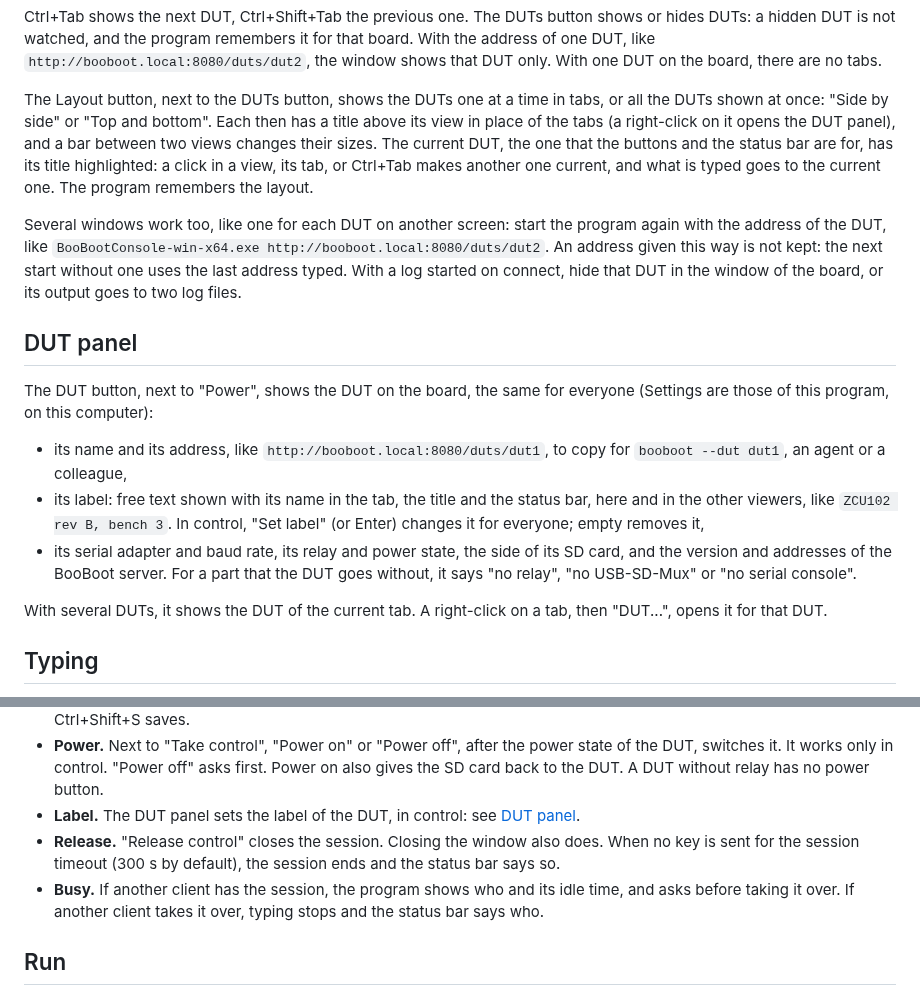
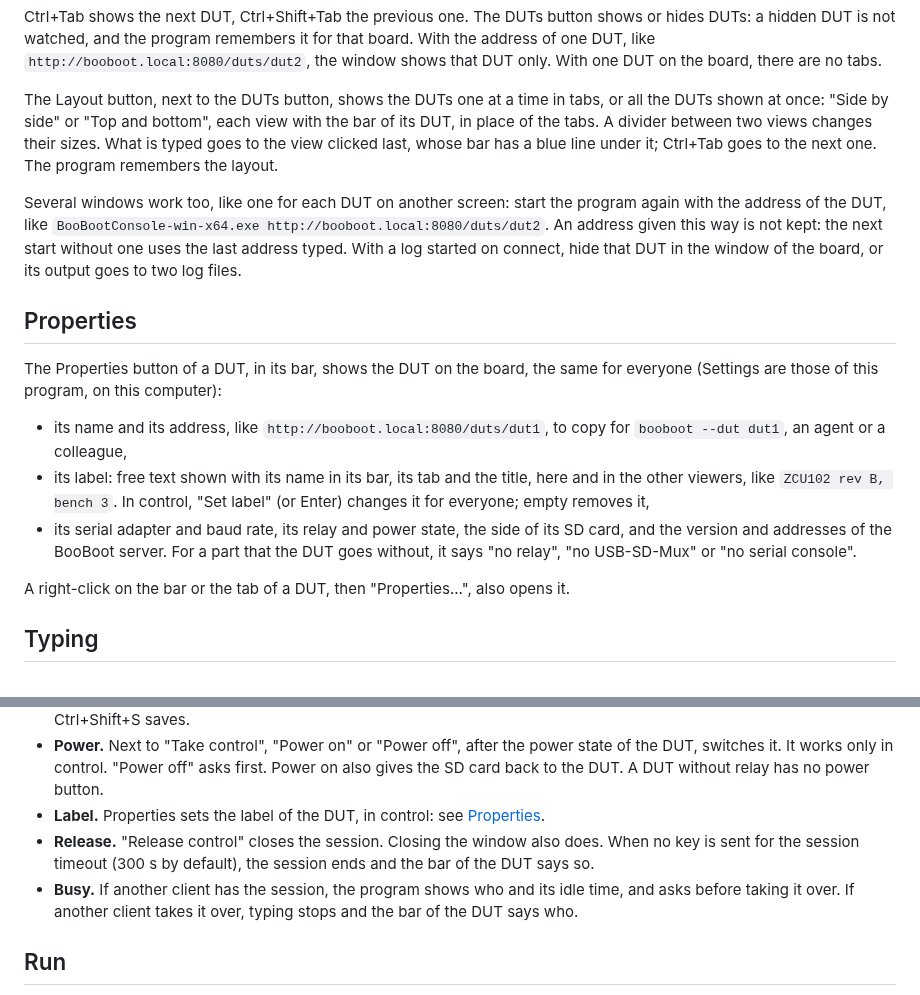
Before and after one commit to sonatique/BooBoot, a Markdown page: docs/console.md, 2 parts joined by grey strips. Rendered like a GitHub page.

```diff
--- a/docs/console.md
+++ b/docs/console.md
@@ -62,12 +76,11 @@ it for that board. With the address of one DUT, like
 one DUT on the board, there are no tabs.
 
 The Layout button, next to the DUTs button, shows the DUTs one at a time in
-tabs, or all the DUTs shown at once: "Side by side" or "Top and bottom". Each
-then has a title above its view in place of the tabs (a right-click on it
-opens the DUT panel), and a bar between two views changes their sizes. The current DUT, the one that the buttons and the status bar are for,
-has its title highlighted: a click in a view, its tab, or Ctrl+Tab makes
-another one current, and what is typed goes to the current one. The program
-remembers the layout.
+tabs, or all the DUTs shown at once: "Side by side" or "Top and bottom", each
+view with the bar of its DUT, in place of the tabs. A divider between two
+views changes their sizes. What is typed goes to the view clicked last,
+whose bar has a blue line under it; Ctrl+Tab goes to the next one. The
+program remembers the layout.
 
 Several windows work too, like one for each DUT on another screen: start the
 program again with the address of the DUT, like
@@ -76,15 +89,15 @@ given this way is not kept: the next start without one uses the last address
 typed. With a log started on connect, hide that DUT in the window of the
 board, or its output goes to two log files.
 
-## DUT panel
+## Properties
 
-The DUT button, next to "Power", shows the DUT on the board, the same for
-everyone (Settings are those of this program, on this computer):
+The Properties button of a DUT, in its bar, shows the DUT on the board, the
+same for everyone (Settings are those of this program, on this computer):
 
 - its name and its address, like `http://booboot.local:8080/duts/dut1`, to
   copy for `booboot --dut dut1`, an agent or a colleague,
-- its label: free text shown with its name in the tab, the title and the
-  status bar, here and in the other viewers, like `ZCU102 rev B, bench 3`.
+- its label: free text shown with its name in its bar, its tab and the title,
+  here and in the other viewers, like `ZCU102 rev B, bench 3`.
   In control, "Set label" (or Enter) changes it for everyone; empty removes
   it,
 - its serial adapter and baud rate, its relay and power state, the side of
@@ -92,8 +105,8 @@ everyone (Settings are those of this program, on this computer):
   part that the DUT goes without, it says "no relay", "no USB-SD-Mux" or
   "no serial console".
 
-With several DUTs, it shows the DUT of the current tab. A right-click on a
-tab, then "DUT...", opens it for that DUT.
+A right-click on the bar or the tab of a DUT, then "Properties...", also
+opens it.
 
 ## Typing
 
@@ -120,14 +133,14 @@ cursor, and follows the output at each key.
   power state of the DUT, switches it. It works only in control. "Power off"
   asks first. Power on also gives the SD card back to the DUT. A DUT without
   relay has no power button.
-- **Label.** The DUT panel sets the label of the DUT, in control: see
-  [DUT panel](#dut-panel).
+- **Label.** Properties sets the label of the DUT, in control: see
+  [Properties](#properties).
 - **Release.** "Release control" closes the session. Closing the window also
   does. When no key is sent for the session timeout (300 s by default), the
-  session ends and the status bar says so.
+  session ends and the bar of the DUT says so.
 - **Busy.** If another client has the session, the program shows who and its
   idle time, and asks before taking it over. If another client takes it
-  over, typing stops and the status bar says who.
+  over, typing stops and the bar of the DUT says who.
 
 ## Run
 
```
Also changed, not shown: other parts of docs/console.md (+24 -10 lines), docs/console.png, 5 other files.
